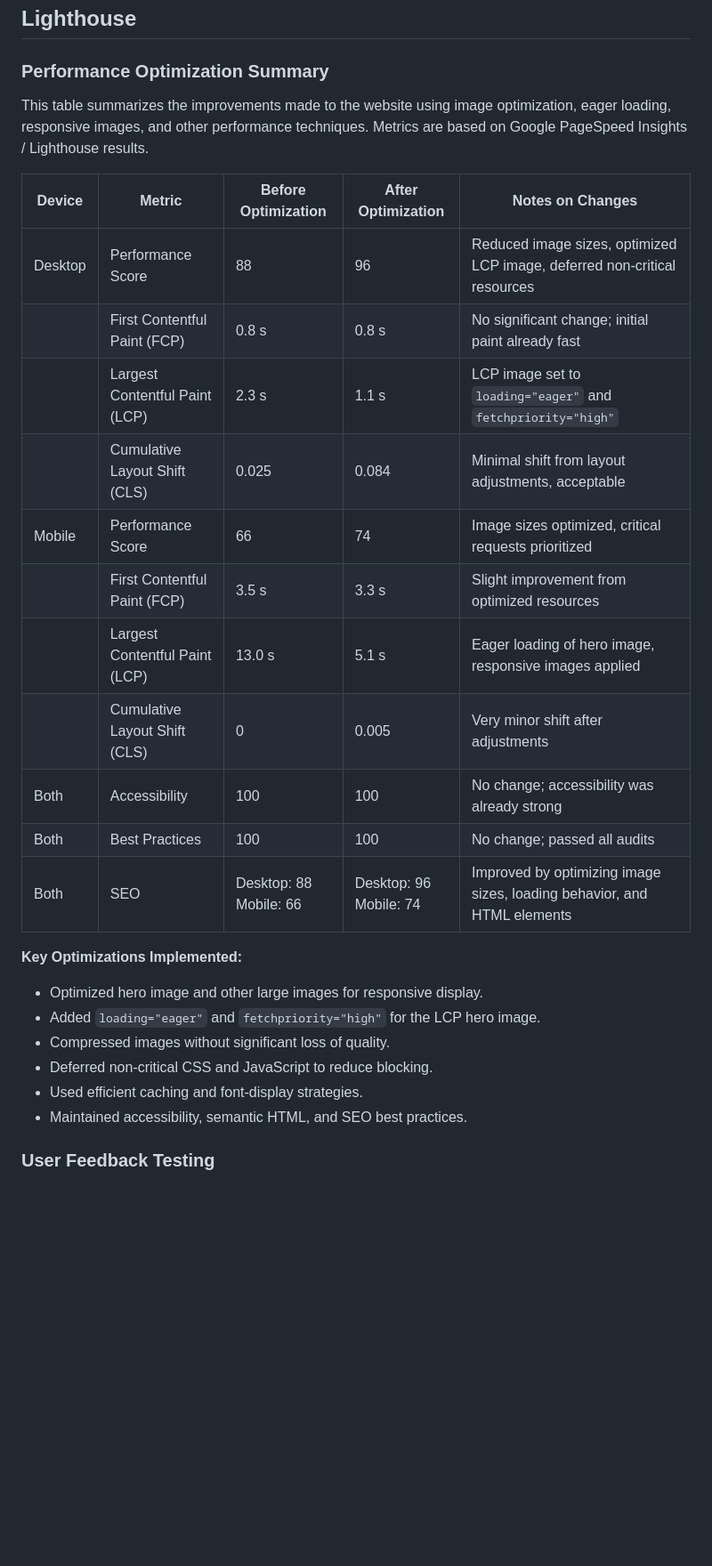
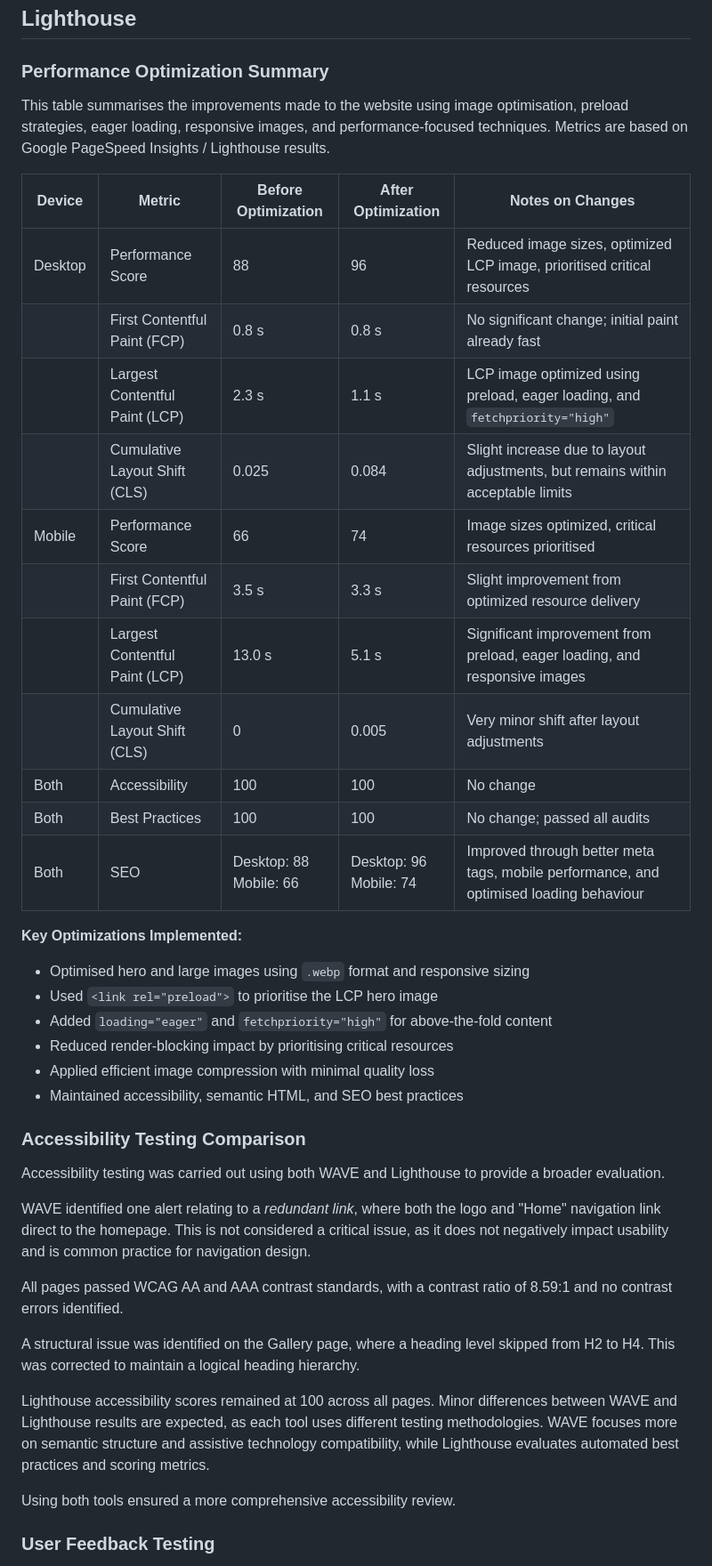
Before and after one commit to David-CB-UK/sir-john-donne-reenactment, a Markdown page: README.md, the part around the change. Shown at 89% size. GitHub-like rendering; blank space fills up the shorter version.

Commit message:
add to testing validation in Readme

```diff
--- a/README.md
+++ b/README.md
@@ -982,30 +982,44 @@ To add??
 <!--TODO-->
 ### Performance Optimization Summary
 
-This table summarizes the improvements made to the website using image optimization, eager loading, responsive images, and other performance techniques. Metrics are based on Google PageSpeed Insights / Lighthouse results.
+This table summarises the improvements made to the website using image optimisation, preload strategies, eager loading, responsive images, and performance-focused techniques. Metrics are based on Google PageSpeed Insights / Lighthouse results.
 
 | Device  | Metric                     | Before Optimization | After Optimization | Notes on Changes |
 |---------|----------------------------|------------------|-----------------|----------------|
-| Desktop | Performance Score          | 88               | 96              | Reduced image sizes, optimized LCP image, deferred non-critical resources |
+| Desktop | Performance Score          | 88               | 96              | Reduced image sizes, optimized LCP image, prioritised critical resources |
 |         | First Contentful Paint (FCP)| 0.8 s            | 0.8 s           | No significant change; initial paint already fast |
-|         | Largest Contentful Paint (LCP)| 2.3 s          | 1.1 s           | LCP image set to `loading="eager"` and `fetchpriority="high"` |
-|         | Cumulative Layout Shift (CLS)| 0.025           | 0.084           | Minimal shift from layout adjustments, acceptable |
-| Mobile  | Performance Score          | 66               | 74              | Image sizes optimized, critical requests prioritized |
-|         | First Contentful Paint (FCP)| 3.5 s            | 3.3 s           | Slight improvement from optimized resources |
-|         | Largest Contentful Paint (LCP)| 13.0 s         | 5.1 s           | Eager loading of hero image, responsive images applied |
-|         | Cumulative Layout Shift (CLS)| 0               | 0.005           | Very minor shift after adjustments |
-| Both    | Accessibility               | 100              | 100             | No change; accessibility was already strong |
+|         | Largest Contentful Paint (LCP)| 2.3 s          | 1.1 s           | LCP image optimized using preload, eager loading, and `fetchpriority="high"` |
+|         | Cumulative Layout Shift (CLS)| 0.025           | 0.084           | Slight increase due to layout adjustments, but remains within acceptable limits |
+| Mobile  | Performance Score          | 66               | 74              | Image sizes optimized, critical resources prioritised |
+|         | First Contentful Paint (FCP)| 3.5 s            | 3.3 s           | Slight improvement from optimized resource delivery |
+|         | Largest Contentful Paint (LCP)| 13.0 s         | 5.1 s           | Significant improvement from preload, eager loading, and responsive images |
+|         | Cumulative Layout Shift (CLS)| 0               | 0.005           | Very minor shift after layout adjustments |
+| Both    | Accessibility               | 100              | 100             | No change |
 | Both    | Best Practices              | 100              | 100             | No change; passed all audits |
-| Both    | SEO                         | Desktop: 88<br>Mobile: 66 | Desktop: 96<br>Mobile: 74 | Improved by optimizing image sizes, loading behavior, and HTML elements |
+| Both    | SEO                         | Desktop: 88<br>Mobile: 66 | Desktop: 96<br>Mobile: 74 | Improved through better meta tags, mobile performance, and optimised loading behaviour |
 
 **Key Optimizations Implemented:**
 
-- Optimized hero image and other large images for responsive display.
-- Added `loading="eager"` and `fetchpriority="high"` for the LCP hero image.
-- Compressed images without significant loss of quality.
-- Deferred non-critical CSS and JavaScript to reduce blocking.
-- Used efficient caching and font-display strategies.
-- Maintained accessibility, semantic HTML, and SEO best practices.
+- Optimised hero and large images using `.webp` format and responsive sizing
+- Used `<link rel="preload">` to prioritise the LCP hero image
+- Added `loading="eager"` and `fetchpriority="high"` for above-the-fold content
+- Reduced render-blocking impact by prioritising critical resources
+- Applied efficient image compression with minimal quality loss
+- Maintained accessibility, semantic HTML, and SEO best practices
+
+### Accessibility Testing Comparison
+
+Accessibility testing was carried out using both WAVE and Lighthouse to provide a broader evaluation.
+
+WAVE identified one alert relating to a *redundant link*, where both the logo and "Home" navigation link direct to the homepage. This is not considered a critical issue, as it does not negatively impact usability and is common practice for navigation design.
+
+All pages passed WCAG AA and AAA contrast standards, with a contrast ratio of 8.59:1 and no contrast errors identified.
+
+A structural issue was identified on the Gallery page, where a heading level skipped from H2 to H4. This was corrected to maintain a logical heading hierarchy.
+
+Lighthouse accessibility scores remained at 100 across all pages. Minor differences between WAVE and Lighthouse results are expected, as each tool uses different testing methodologies. WAVE focuses more on semantic structure and assistive technology compatibility, while Lighthouse evaluates automated best practices and scoring metrics.
+
+Using both tools ensured a more comprehensive accessibility review.
 
 ### User Feedback Testing
 
```
Also changed, not shown: assets/images/readme-images/Screenshot 2026-03-23 at 00.15.21.png (added), assets/images/readme-images/lighthouse-destop.png (added).
